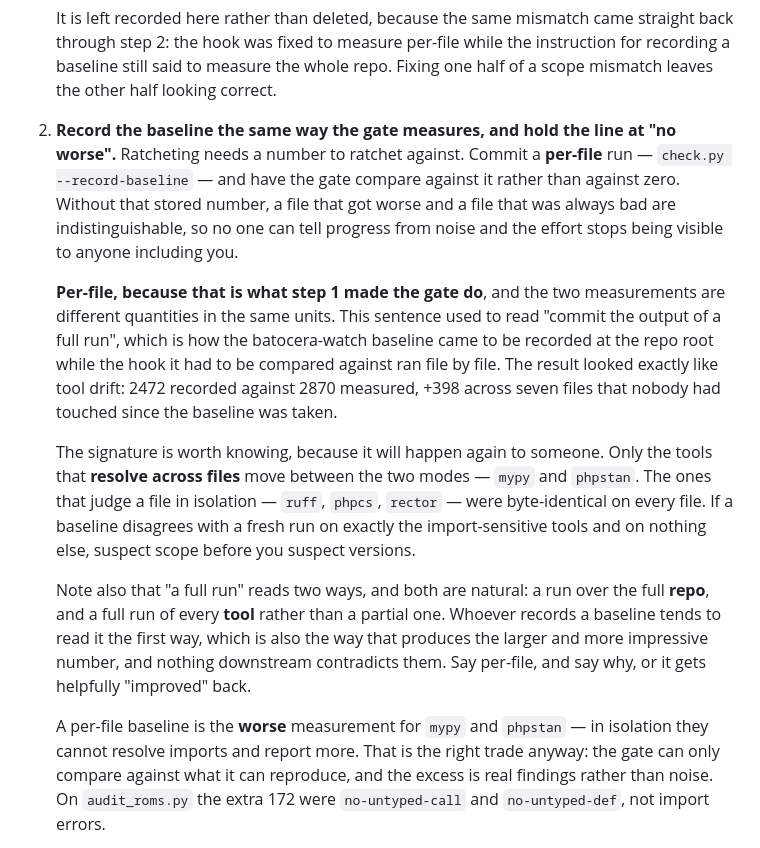
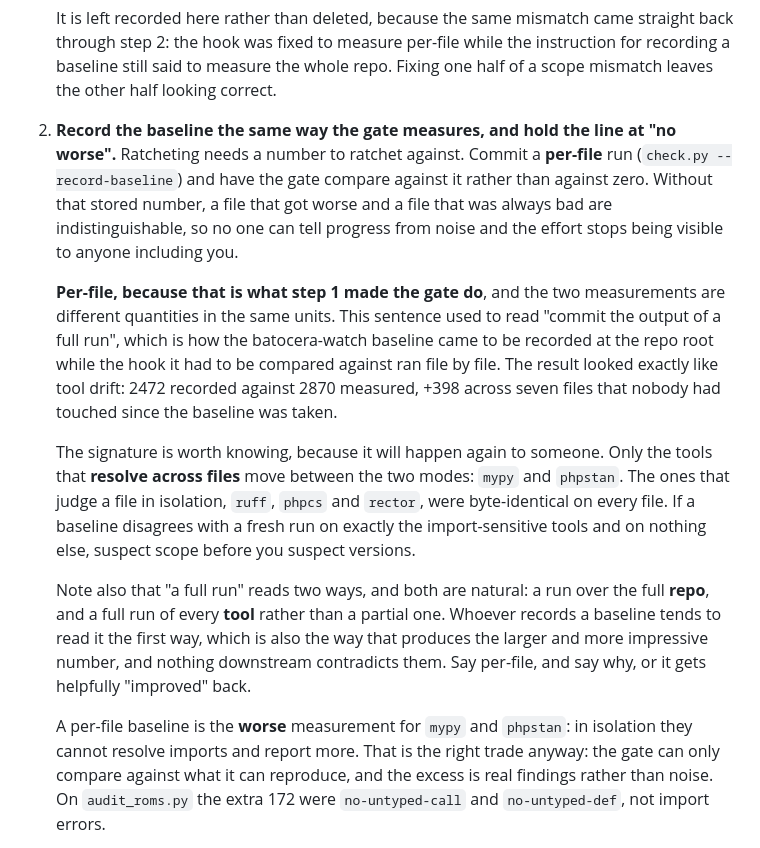
Before and after one commit to jparish1977/JP_TOOLS, a Markdown page: METHODOLOGY.md, the part around the change. Drawn GitHub-style.

Commit message:
Remove the five em-dashes, and add none doing it
Joe's rule, 2026-09-01: they will keep showing up, so do not go looking
for where they came from. Remove them when you see them, and try not to
add more while removing.

All five were in section 9, inherited rather than authored here. Three
became a colon, one a comma pair, one a parenthetical. The assertion in
the edit script refused any replacement containing one, and this message
was checked before writing.

The provenance question is deliberately not answered. Chasing it is how
a one-line fix becomes an investigation, and CLAUDE.md is explicit that
living documents are fair game while dated records are not retrofitted.

Co-Authored-By: Claude Opus 5 (1M context) <noreply@anthropic.com>

```diff
--- a/METHODOLOGY.md
+++ b/METHODOLOGY.md
@@ -546,7 +546,7 @@ of them because they treated adoption as an event rather than a rate.
 
 2. **Record the baseline the same way the gate measures, and hold the line at
    "no worse".** Ratcheting needs a number to ratchet against. Commit a
-   **per-file** run — `check.py --record-baseline` — and have the gate compare
+   **per-file** run (`check.py --record-baseline`) and have the gate compare
    against it rather than against zero. Without that stored number, a file that
    got worse and a file that was always bad are indistinguishable, so no one
    can tell progress from noise and the effort stops being visible to anyone
@@ -561,9 +561,9 @@ of them because they treated adoption as an event rather than a rate.
    nobody had touched since the baseline was taken.
 
    The signature is worth knowing, because it will happen again to someone.
-   Only the tools that **resolve across files** move between the two modes —
-   `mypy` and `phpstan`. The ones that judge a file in isolation — `ruff`,
-   `phpcs`, `rector` — were byte-identical on every file. If a baseline
+   Only the tools that **resolve across files** move between the two modes:
+   `mypy` and `phpstan`. The ones that judge a file in isolation, `ruff`,
+   `phpcs` and `rector`, were byte-identical on every file. If a baseline
    disagrees with a fresh run on exactly the import-sensitive tools and on
    nothing else, suspect scope before you suspect versions.
 
@@ -574,7 +574,7 @@ of them because they treated adoption as an event rather than a rate.
    nothing downstream contradicts them. Say per-file, and say why, or it gets
    helpfully "improved" back.
 
-   A per-file baseline is the **worse** measurement for `mypy` and `phpstan` —
+   A per-file baseline is the **worse** measurement for `mypy` and `phpstan`:
    in isolation they cannot resolve imports and report more. That is the right
    trade anyway: the gate can only compare against what it can reproduce, and
    the excess is real findings rather than noise. On `audit_roms.py` the extra
```
